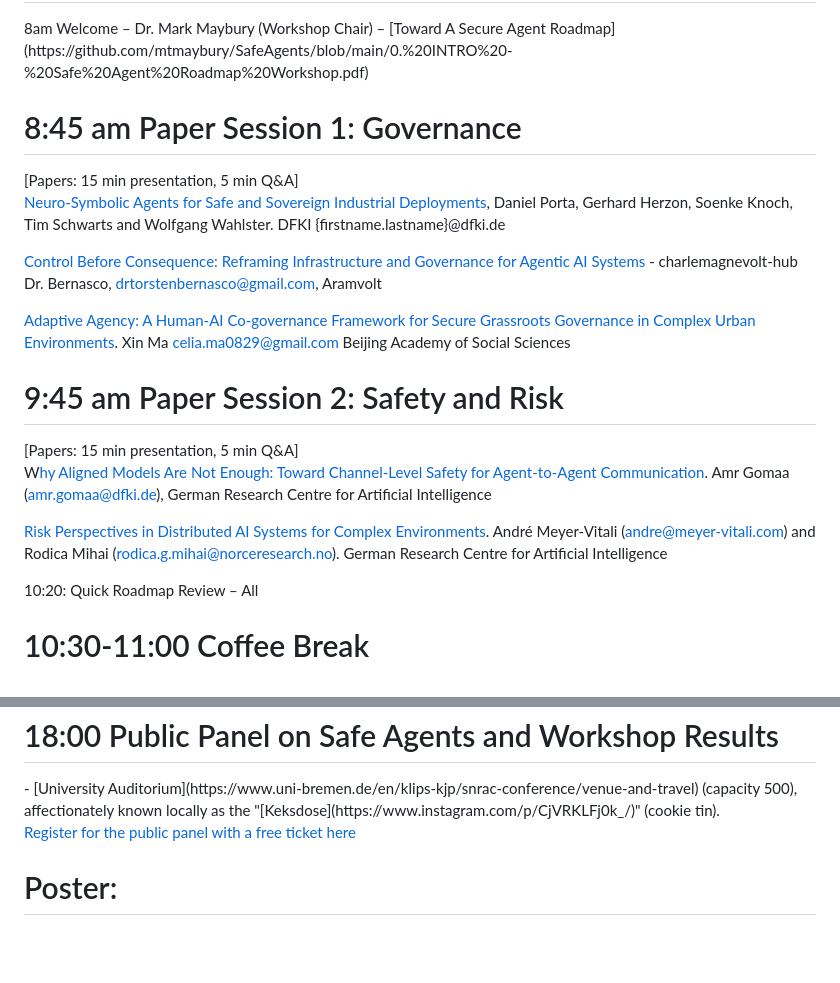
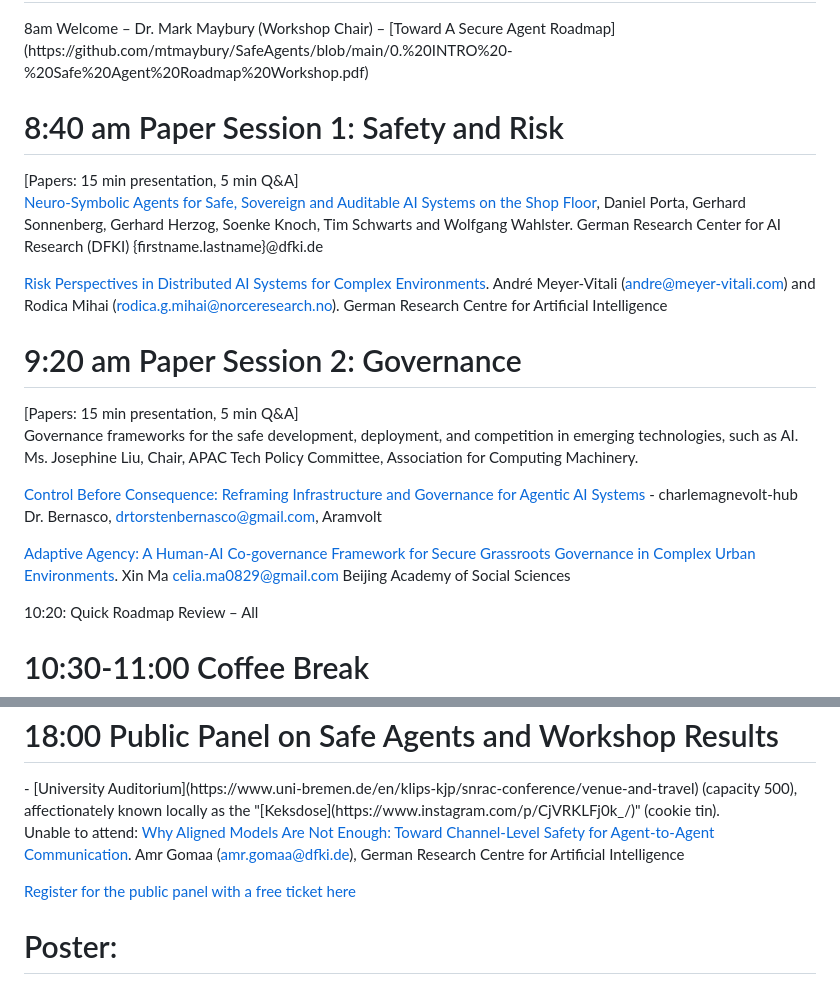
Before and after one commit to mtmaybury/SafeAgents, a Markdown page: README.md, 2 parts joined by grey strips. GitHub-like rendering; blank space fills up the shorter version.

```diff
--- a/README.md
+++ b/README.md
@@ -10,19 +10,20 @@
 
 <h1> Detailed Agenda: </h1>
 8am Welcome – Dr. Mark Maybury (Workshop Chair) – [Toward A Secure Agent Roadmap](https://github.com/mtmaybury/SafeAgents/blob/main/0.%20INTRO%20-%20Safe%20Agent%20Roadmap%20Workshop.pdf)
- <h1> 8:45 am Paper Session 1: Governance </h1>  [Papers: 15 min presentation, 5 min Q&A]
 
-[Neuro-Symbolic Agents for Safe and Sovereign Industrial Deployments](https://github.com/mtmaybury/SafeAgents/blob/main/1.1%20Neuro-Symbolic%20AgentsSAFER-%20Daniel%20Porta%20Wolfgang%20Wahlster%20et%20al%20DFKI.pdf), Daniel Porta, Gerhard Herzon, Soenke Knoch, Tim Schwarts and Wolfgang Wahlster. DFKI {firstname.lastname}@dfki.de
+ <h1> 8:40 am Paper Session 1: Safety and Risk </h1>  [Papers: 15 min presentation, 5 min Q&A]
+
+[Neuro-Symbolic Agents for Safe, Sovereign and Auditable AI Systems on the Shop Floor](https://github.com/mtmaybury/SafeAgents/blob/main/1.1%20Neuro-Symbolic%20AgentsSAFER-%20Daniel%20Porta%20Wolfgang%20Wahlster%20et%20al%20DFKI.pdf), Daniel Porta, Gerhard Sonnenberg, Gerhard Herzog, Soenke Knoch, Tim Schwarts and Wolfgang Wahlster. German Research Center for AI Research (DFKI) {firstname.lastname}@dfki.de
+
+[Risk Perspectives in Distributed AI Systems for Complex Environments](https://github.com/mtmaybury/SafeAgents/blob/main/2.2%20Risks_in_Distributed_AI__SAFER_IJCAI_ECAI_26%20-%20Meyer-Vitali%20et%20al%20DFKI.pdf). André Meyer-Vitali (andre@meyer-vitali.com) and Rodica Mihai (rodica.g.mihai@norceresearch.no). German Research Centre for Artificial Intelligence
+
+<h1> 9:20 am Paper Session 2: Governance </h1> [Papers: 15 min presentation, 5 min Q&A]
+
+Governance frameworks for the safe development, deployment, and competition in emerging technologies, such as AI. Ms. Josephine Liu, Chair, APAC Tech Policy Committee, Association for Computing Machinery.
 
 [Control Before Consequence: Reframing Infrastructure and Governance for Agentic AI Systems](https://github.com/mtmaybury/SafeAgents/blob/main/1.2%20Control_Before_Consequence_IJCAI_SAFER2026_CameraReady_v2.1.pdf) - charlemagnevolt-hub Dr. Bernasco, drtorstenbernasco@gmail.com, Aramvolt
 
 [Adaptive Agency: A Human-AI Co-governance Framework for Secure Grassroots Governance in Complex Urban Environments](https://github.com/mtmaybury/SafeAgents/blob/main/1.3%20Adaptive%20Agency-final%20-%20Ma%20Xin%20and%20Zhu%20Bing.pdf). Xin Ma  celia.ma0829@gmail.com Beijing Academy of Social Sciences
-
-<h1> 9:45 am Paper Session 2: Safety and Risk </h1> [Papers: 15 min presentation, 5 min Q&A]
-
-W[hy Aligned Models Are Not Enough: Toward Channel-Level Safety for Agent-to-Agent Communication](https://github.com/mtmaybury/SafeAgents/blob/main/2.1%20LINE%20Numbers%20-%20Why%20Aligned%20Models%20Are%20Not%20Enough%20-%20Amr%20Gomaa.pdf). Amr Gomaa (amr.gomaa@dfki.de), German Research Centre for Artificial Intelligence
-
-[Risk Perspectives in Distributed AI Systems for Complex Environments](https://github.com/mtmaybury/SafeAgents/blob/main/2.2%20Risks_in_Distributed_AI__SAFER_IJCAI_ECAI_26%20-%20Meyer-Vitali%20et%20al%20DFKI.pdf). André Meyer-Vitali (andre@meyer-vitali.com) and Rodica Mihai (rodica.g.mihai@norceresearch.no). German Research Centre for Artificial Intelligence
 
 10:20: Quick Roadmap Review – All
 
@@ -66,6 +67,9 @@ W[hy Aligned Models Are Not Enough: Toward Channel-Level Safety for Agent-to-Age
 
 <h1> 18:00 Public Panel on Safe Agents and Workshop Results </h1> - [University Auditorium](https://www.uni-bremen.de/en/klips-kjp/snrac-conference/venue-and-travel) (capacity 500), affectionately known locally as the "[Keksdose](https://www.instagram.com/p/CjVRKLFj0k_/)" (cookie tin).
 
+Unable to attend: [Why Aligned Models Are Not Enough: Toward Channel-Level Safety for Agent-to-Agent Communication](https://github.com/mtmaybury/SafeAgents/blob/main/2.1%20LINE%20Numbers%20-%20Why%20Aligned%20Models%20Are%20Not%20Enough%20-%20Amr%20Gomaa.pdf). Amr Gomaa (amr.gomaa@dfki.de), German Research Centre for Artificial Intelligence
+
+
 [Register for the public panel with a free ticket here](https://2026.ijcai.org/outreach/)
 
 <h1> Poster: </h1>
```
